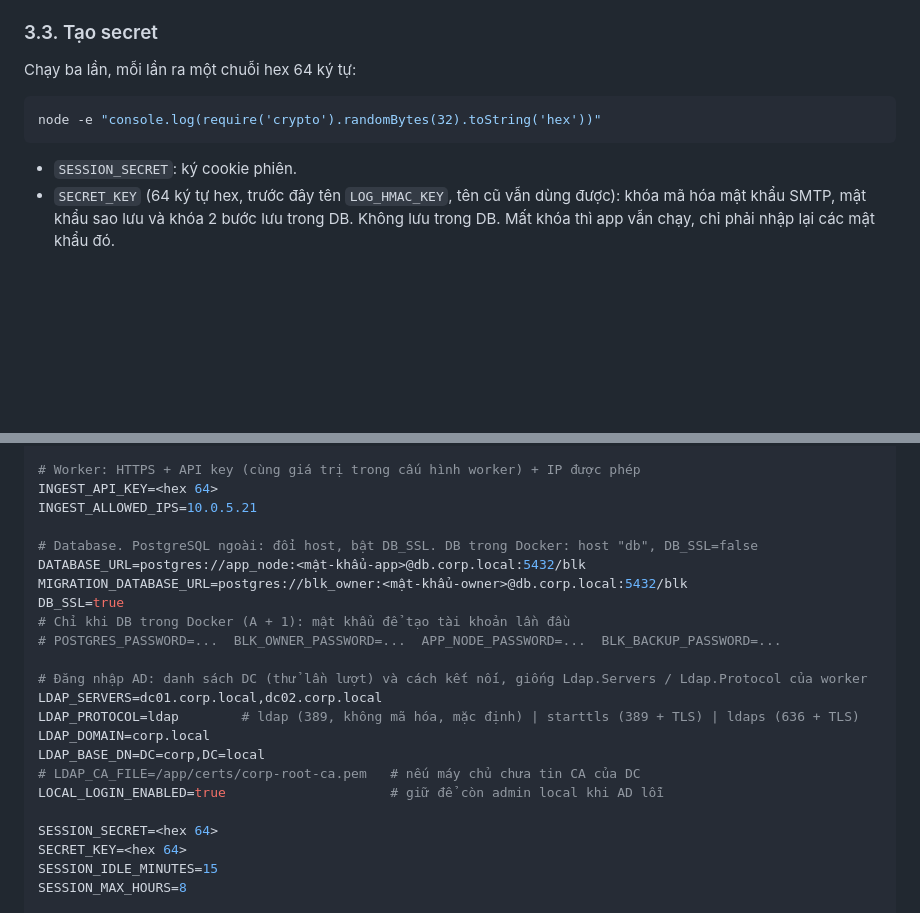
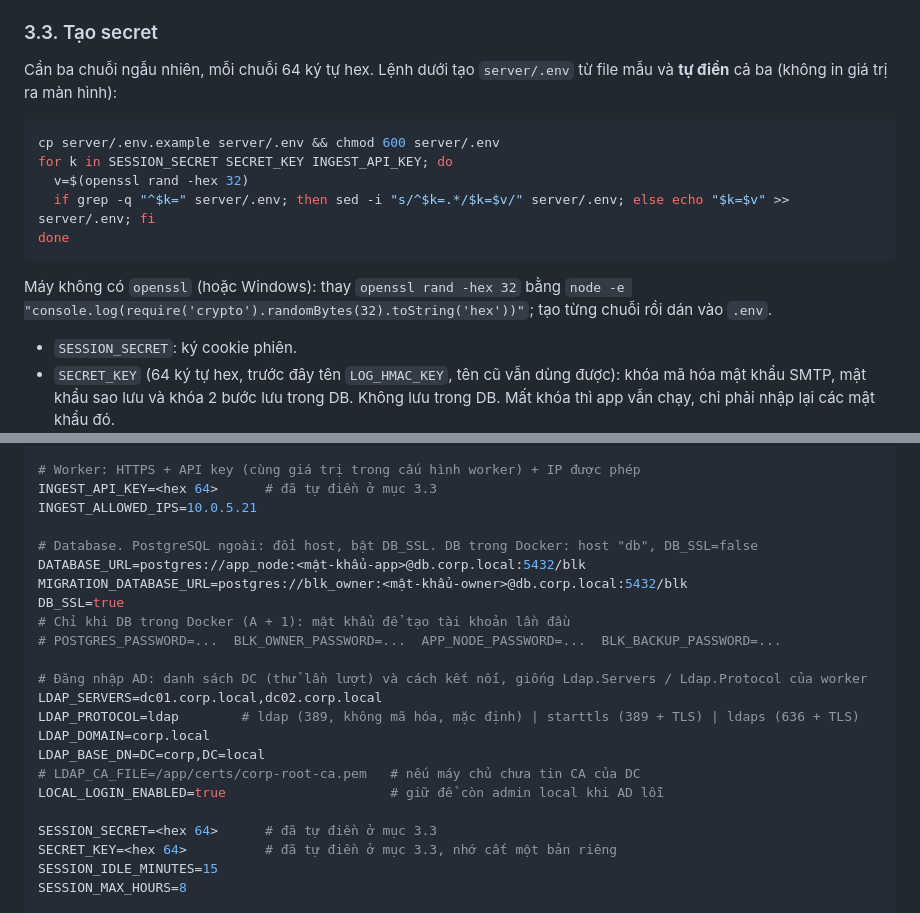
Before and after one commit to vietcf/bitlocker-ad-sync, a Markdown page: README.md, 2 parts joined by grey strips. Drawn GitHub-style; blank space fills up the shorter version.

Commit message:
docs: lenh tao secret tu dong dien .env (README 3.3)
Co-Authored-By: Claude Sonnet 5.5 <noreply@anthropic.com>

````diff
--- a/README.md
+++ b/README.md
@@ -144,11 +144,17 @@ GRANT USAGE ON SCHEMA public TO app_node;
 
 ### 3.3. Tạo secret
 
-Chạy ba lần, mỗi lần ra một chuỗi hex 64 ký tự:
+Cần ba chuỗi ngẫu nhiên, mỗi chuỗi 64 ký tự hex. Lệnh dưới tạo `server/.env` từ file mẫu và **tự điền** cả ba (không in giá trị ra màn hình):
 
 ```bash
-node -e "console.log(require('crypto').randomBytes(32).toString('hex'))"
+cp server/.env.example server/.env && chmod 600 server/.env
+for k in SESSION_SECRET SECRET_KEY INGEST_API_KEY; do
+  v=$(openssl rand -hex 32)
+  if grep -q "^$k=" server/.env; then sed -i "s/^$k=.*/$k=$v/" server/.env; else echo "$k=$v" >> server/.env; fi
+done
 ```
+
+Máy không có `openssl` (hoặc Windows): thay `openssl rand -hex 32` bằng `node -e "console.log(require('crypto').randomBytes(32).toString('hex'))"`; tạo từng chuỗi rồi dán vào `.env`.
 
 - `SESSION_SECRET`: ký cookie phiên.
 - `SECRET_KEY` (64 ký tự hex, trước đây tên `LOG_HMAC_KEY`, tên cũ vẫn dùng được): khóa mã hóa mật khẩu SMTP, mật khẩu sao lưu và khóa 2 bước lưu trong DB. Không lưu trong DB. Mất khóa thì app vẫn chạy, chỉ phải nhập lại các mật khẩu đó.
@@ -172,7 +178,7 @@ INGEST_TRUST_PROXY=1
 COOKIE_SECURE=true
 
 # Worker: HTTPS + API key (cùng giá trị trong cấu hình worker) + IP được phép
-INGEST_API_KEY=<hex 64>
+INGEST_API_KEY=<hex 64>      # đã tự điền ở mục 3.3
 INGEST_ALLOWED_IPS=10.0.5.21
 
 # Database. PostgreSQL ngoài: đổi host, bật DB_SSL. DB trong Docker: host "db", DB_SSL=false
@@ -190,8 +196,8 @@ LDAP_BASE_DN=DC=corp,DC=local
 # LDAP_CA_FILE=/app/certs/corp-root-ca.pem   # nếu máy chủ chưa tin CA của DC
 LOCAL_LOGIN_ENABLED=true                     # giữ để còn admin local khi AD lỗi
 
-SESSION_SECRET=<hex 64>
-SECRET_KEY=<hex 64>
+SESSION_SECRET=<hex 64>      # đã tự điền ở mục 3.3
+SECRET_KEY=<hex 64>          # đã tự điền ở mục 3.3, nhớ cất một bản riêng
 SESSION_IDLE_MINUTES=15
 SESSION_MAX_HOURS=8
 
````
